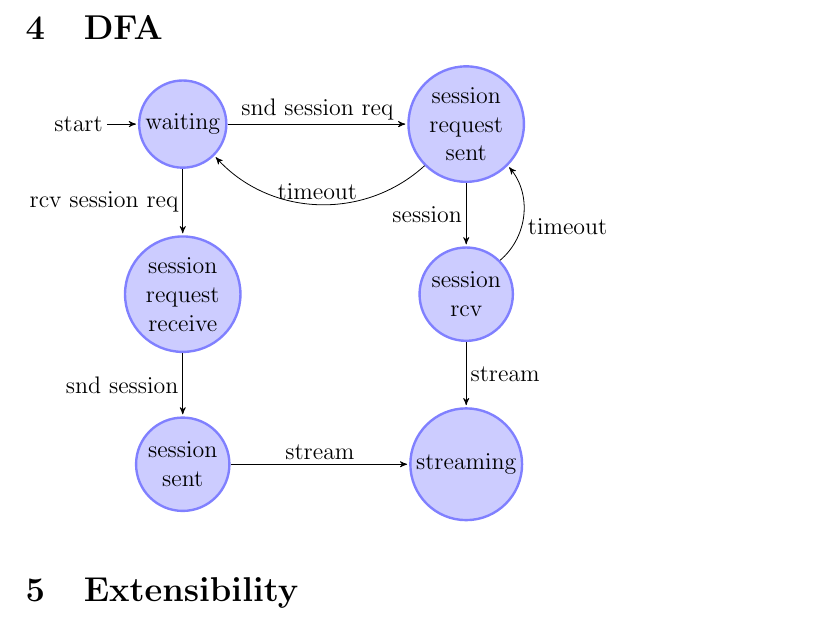
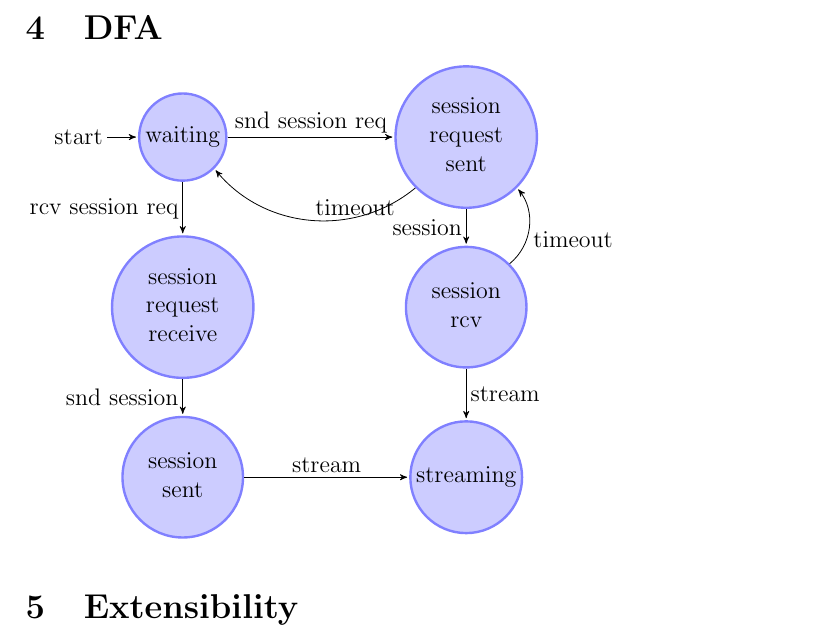
Before and after one commit to volker48/streaming-protocol, a LaTeX document (paper/group5protocol.tex): part of page 6 of 6, cut so that both start at the same text. Compiled offline with pdfLaTeX.

Commit message:
updated the DFA for some reason my version of pgf/tikz on this machine didn't like node align=center, using tabular instead

```diff
--- a/paper/group5protocol.tex
+++ b/paper/group5protocol.tex
@@ -191,13 +191,13 @@ This paper defines a media streaming protocol that allows a properly implemented
 	\end{description}
 
 \section{DFA}
-\begin{tikzpicture}[->,align=center,>=stealth',shorten >=1pt,auto,node distance=3cm,bend angle=45,inner sep=2pt, every state/.style={draw=blue!50,very thick,fill=blue!20}]
+\begin{tikzpicture}[->,>=stealth',shorten >=1pt,auto,node distance=3cm,bend angle=45,inner sep=2pt, every state/.style={draw=blue!50,very thick,fill=blue!20}]
 \node[initial,state] (waiting) {waiting};
-\node[state, node distance=5cm] (session req sent) [right of=waiting] {session \\ request \\ sent};
-\node[state] (session request receive) [below of=waiting]{session \\ request \\ receive};
+\node[state, node distance=5cm] (session req sent) [right of=waiting] {\begin{tabular}{c} session \\ request \\ sent \end{tabular}};
+\node[state] (session request receive) [below of=waiting]{\begin{tabular}{c}session \\ request \\ receive \end{tabular}};
 \node[state] (ready) [below of=session request receive]{ready};
-\node[state] (version sent) [below of=session request receive]{session \\ sent};
-\node[state] (session receive) [below of=session req sent]{session \\ rcv};
+\node[state] (version sent) [below of=session request receive]{\begin{tabular}{c}session \\ sent \end{tabular}};
+\node[state] (session receive) [below of=session req sent]{\begin{tabular}{c}session \\ rcv \end{tabular}};
 \node[state] (streaming) [below of=session receive]{streaming};
 
 
```
Also changed, not shown: 1 other file.
